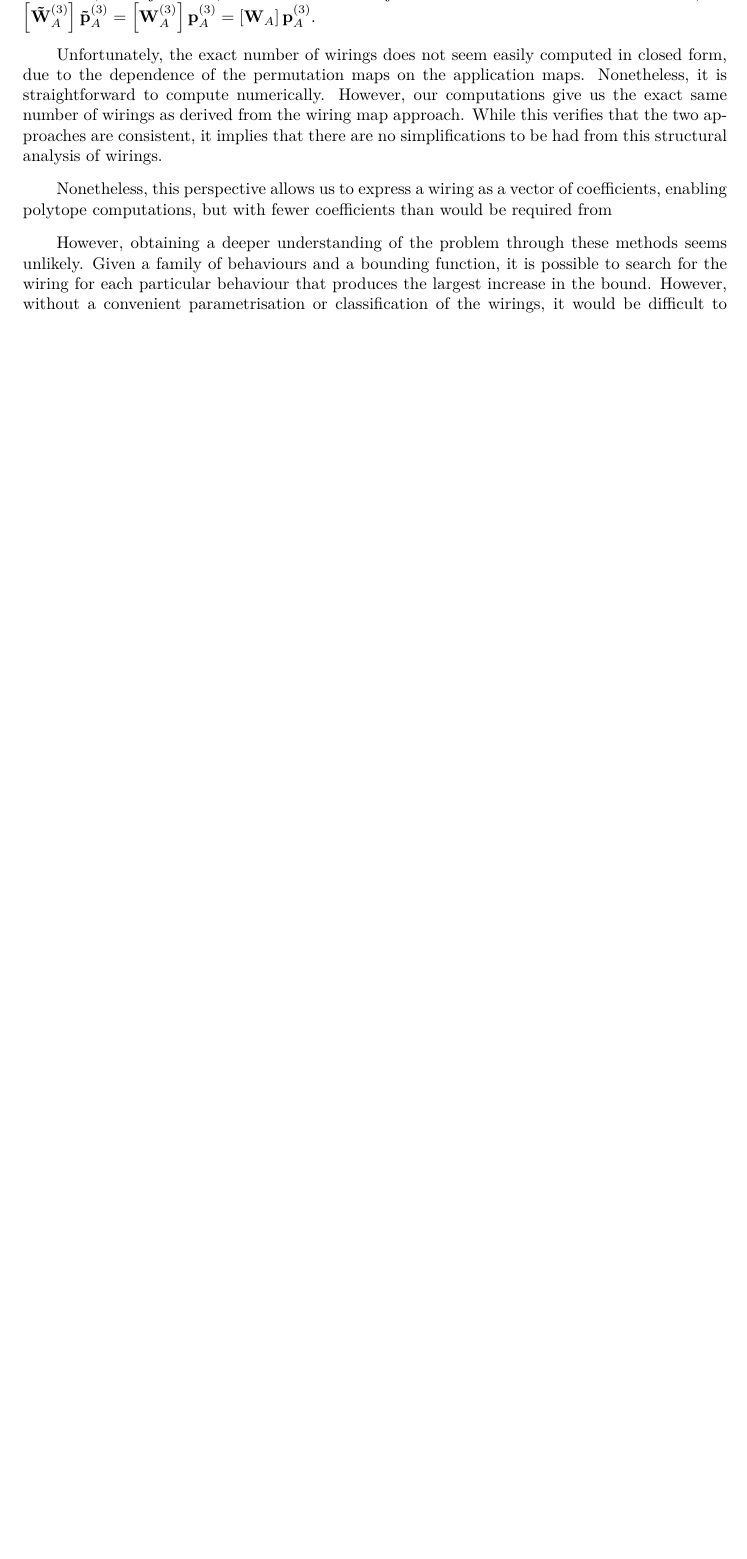
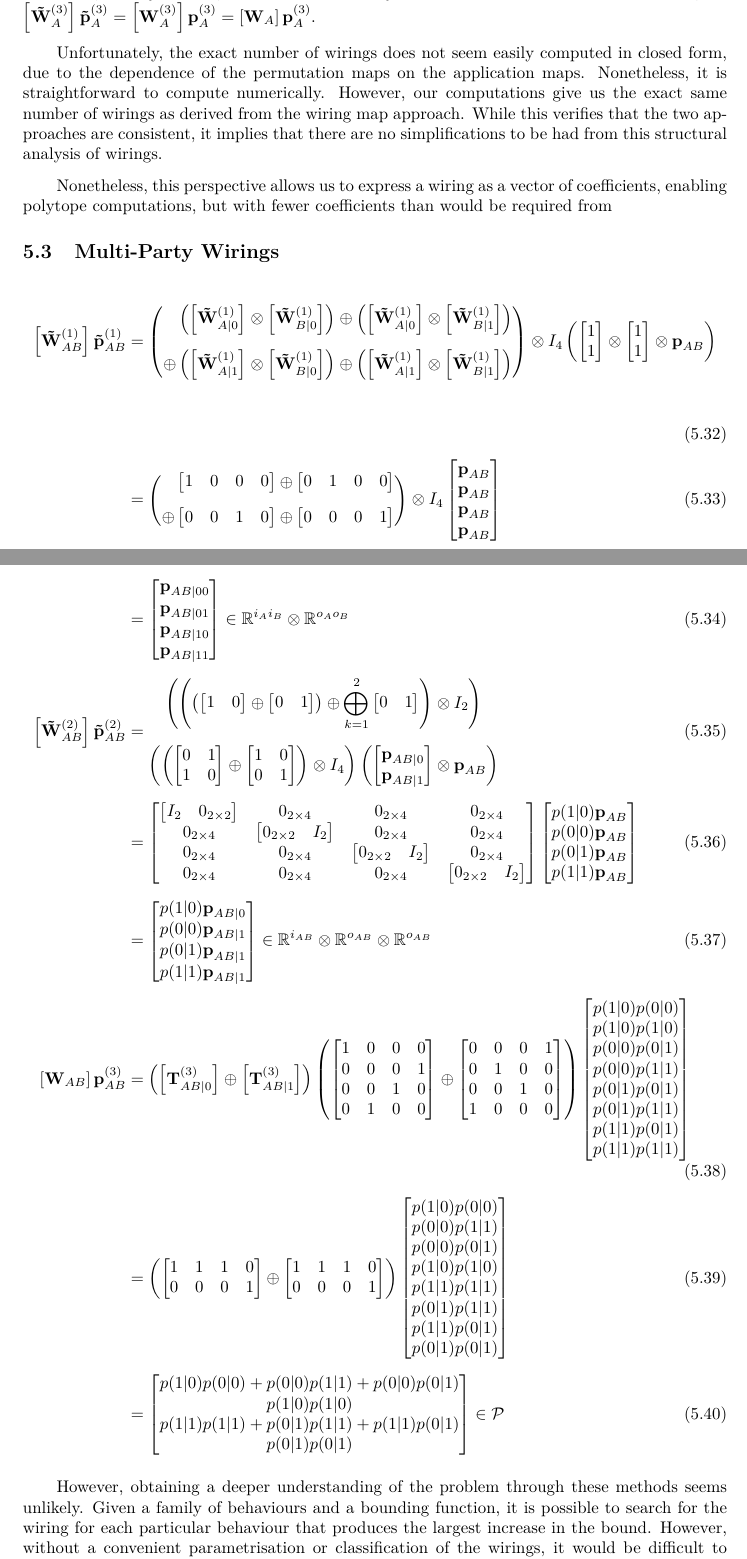
Before and after one commit to aquohn/diqkd-distillation, a LaTeX document (wiring/wiring.tex): part of page 29 of 53 before the commit and two parts of pages 29 and 30 of 54 after it, the two joined at a grey line, cut so that both start at the same text, the shorter picture padded with empty space. Compiled offline with pdfLaTeX.

Commit message:
Try different ways to solve matrix repr problem

```diff
--- a/wiring/wiring.tex
+++ b/wiring/wiring.tex
@@ -963,6 +963,92 @@
 
       Nonetheless, this perspective allows us to express a wiring as a vector of coefficients, enabling polytope computations, but with fewer coefficients than would be required from
 
+      \subsection{Multi-Party Wirings}
+      \begin{align}
+        \matrp{\tilde{W}}{_{{AB}}^{(1)}} \cvec{\tilde{p}}{_{{AB}}^{(1)}} &= \left( \begin{aligned}
+                                                               & \left( \matrp{\tilde{W}}{^{(1)}_{A|0}} \otimes \matrp{\tilde{W}}{^{(1)}_{B|0}} \right) \oplus
+                                                                 \left( \matrp{\tilde{W}}{^{(1)}_{A|0}} \otimes \matrp{\tilde{W}}{^{(1)}_{B|1}} \right) \\
+                                                        \oplus & \left( \matrp{\tilde{W}}{^{(1)}_{A|1}} \otimes \matrp{\tilde{W}}{^{(1)}_{B|0}} \right) \oplus
+                                                                 \left( \matrp{\tilde{W}}{^{(1)}_{A|1}} \otimes \matrp{\tilde{W}}{^{(1)}_{B|1}} \right) \\
+                                                               \end{aligned} \right) \otimes I_4
+          \left( \begin{bmatrix} 1 \\ 1 \end{bmatrix} \otimes \begin{bmatrix} 1 \\ 1 \end{bmatrix} \otimes \cvec{p}_{AB} \right) \\
+                                                               &= \left( \begin{aligned}
+                                                               & \begin{bmatrix} 1 & 0 & 0 & 0 \\ \end{bmatrix} \oplus
+                                                               \begin{bmatrix} 0 & 1 & 0 & 0 \\ \end{bmatrix} \\
+                                                               \oplus & \begin{bmatrix} 0 & 0 & 1 & 0 \\ \end{bmatrix} \oplus
+                                                               \begin{bmatrix} 0 & 0 & 0 & 1 \\ \end{bmatrix}
+                                                               \end{aligned} \right) \otimes I_4
+          \begin{bmatrix}
+          \cvec{p}_{{AB}} \\
+          \cvec{p}_{{AB}} \\
+          \cvec{p}_{{AB}} \\
+          \cvec{p}_{{AB}} \\
+          \end{bmatrix} \\
+                                                               &= \begin{bmatrix}
+          \cvec{p}_{{AB}|00} \\
+          \cvec{p}_{{AB}|01} \\
+          \cvec{p}_{{AB}|10} \\
+          \cvec{p}_{{AB}|11} \\
+          \end{bmatrix} \in \R^{i_{A}i_{B}} \otimes \R^{o_{A}o_{B}} \\
+        \matrp{\tilde{W}}{_{AB}^{(2)}} \cvec{\tilde{p}}{_{AB}^{(2)}} &= \begin{gathered}
+        \left( \left(
+          \left( \begin{bmatrix} 1 & 0 \\ \end{bmatrix} \oplus \begin{bmatrix} 0 & 1 \\ \end{bmatrix} \right)
+          \oplus \bigoplus_{k=1}^2 \begin{bmatrix} 0 & 1 \\ \end{bmatrix} \right) \otimes I_2 \right) \\
+          \left( \left( \begin{bmatrix} 0 & 1 \\ 1 & 0 \\ \end{bmatrix} \oplus
+          \begin{bmatrix} 1 & 0 \\ 0 & 1 \\ \end{bmatrix} \right) \otimes I_{4} \right)
+          \left( \begin{bmatrix} \cvec{p}_{{AB}|0} \\ \cvec{p}_{{AB}|1} \end{bmatrix} \otimes \cvec{p}_{AB} \right) \end{gathered} \\
+                                                               &=
+        \begin{bmatrix}
+          \begin{bmatrix} I_2 & 0_{2\times{2}} \\ \end{bmatrix} & 0_{2\times{4}} & 0_{2\times{4}} & 0_{2\times{4}} \\
+          0_{2\times{4}} & \begin{bmatrix} 0_{2\times{2}} & I_2 \\ \end{bmatrix} & 0_{2\times{4}} & 0_{2\times{4}} \\
+          0_{2\times{4}} & 0_{2\times{4}} & \begin{bmatrix} 0_{2\times{2}} & I_2 \\ \end{bmatrix} & 0_{2\times{4}} \\
+          0_{2\times{4}} & 0_{2\times{4}} & 0_{2\times{4}} & \begin{bmatrix} 0_{2\times{2}} & I_2 \\ \end{bmatrix} \\
+        \end{bmatrix}
+        \begin{bmatrix}
+          p(1|0) \cvec{p}_{AB} \\ p(0|0) \cvec{p}_{AB} \\
+          p(0|1) \cvec{p}_{AB} \\ p(1|1) \cvec{p}_{AB} \\
+        \end{bmatrix} \\
+                                                               &=
+        \begin{bmatrix}
+          p(1|0) \cvec{p}_{{AB}|0} \\ p(0|0) \cvec{p}_{{AB}|1} \\
+          p(0|1) \cvec{p}_{{AB}|1} \\ p(1|1) \cvec{p}_{{AB}|1} \\
+        \end{bmatrix} \in \R^{i_{AB}} \otimes \R^{o_{AB}} \otimes \R^{o_{AB}} \\
+              \matrp{W}{_{AB}} \cvec{p}_{AB}^{(3)} &= \left( \matrp{T}{_{{AB}|0}^{(3)}} \oplus \matrp{T}{_{{AB}|1}^{(3)}} \right)
+                 \left(\begin{bmatrix}
+          1 & 0 & 0 & 0 \\
+          0 & 0 & 0 & 1 \\
+          0 & 0 & 1 & 0 \\
+          0 & 1 & 0 & 0 \\
+          \end{bmatrix} \oplus \begin{bmatrix}
+          0 & 0 & 0 & 1 \\
+          0 & 1 & 0 & 0 \\
+          0 & 0 & 1 & 0 \\
+          1 & 0 & 0 & 0 \\
+          \end{bmatrix}\right)
+          \begin{bmatrix}
+            p(1|0) p(0|0) \\ p(1|0) p(1|0) \\ p(0|0) p(0|1) \\ p(0|0) p(1|1) \\
+            p(0|1) p(0|1) \\ p(0|1) p(1|1) \\ p(1|1) p(0|1) \\ p(1|1) p(1|1) \\
+          \end{bmatrix} \\
+                                             &=
+          \left( \begin{bmatrix}
+          1 & 1 & 1 & 0 \\
+          0 & 0 & 0 & 1 \\
+          \end{bmatrix} \oplus \begin{bmatrix}
+          1 & 1 & 1 & 0 \\
+          0 & 0 & 0 & 1 \\
+          \end{bmatrix} \right)
+          \begin{bmatrix}
+            p(1|0) p(0|0) \\ p(0|0) p(1|1) \\ p(0|0) p(0|1) \\ p(1|0) p(1|0) \\
+            p(1|1) p(1|1) \\ p(0|1) p(1|1) \\ p(1|1) p(0|1) \\ p(0|1) p(0|1) \\
+          \end{bmatrix} \\
+                                             &=
+          \begin{bmatrix}
+            p(1|0) p(0|0) + p(0|0) p(1|1) + p(0|0) p(0|1) \\ p(1|0) p(1|0) \\
+            p(1|1) p(1|1) + p(0|1) p(1|1) + p(1|1) p(0|1) \\ p(0|1) p(0|1) \\
+          \end{bmatrix} \in \sP
+        \end{align}
+
+
       However, obtaining a deeper understanding of the problem through these methods seems unlikely. Given a family of behaviours and a bounding function, it is possible to search for the wiring for each particular behaviour that produces the largest increase in the bound. However, without a convenient parametrisation or classification of the wirings, it would be difficult to generalise this data or draw any conclusions from it. Indeed, the underlying problem in our study of the space of wirings is summed up in the following question:
       \begin{funqn}\label{fqn:wir}
         What is the structure of the space of wirings? How does it interact with the structure of the space of behaviours? How does the secret key capacity vary over these structures?
```
Also changed, not shown: code/DIQKDWiring.jl/Project.toml (+1 -0 lines), 2 other files.
